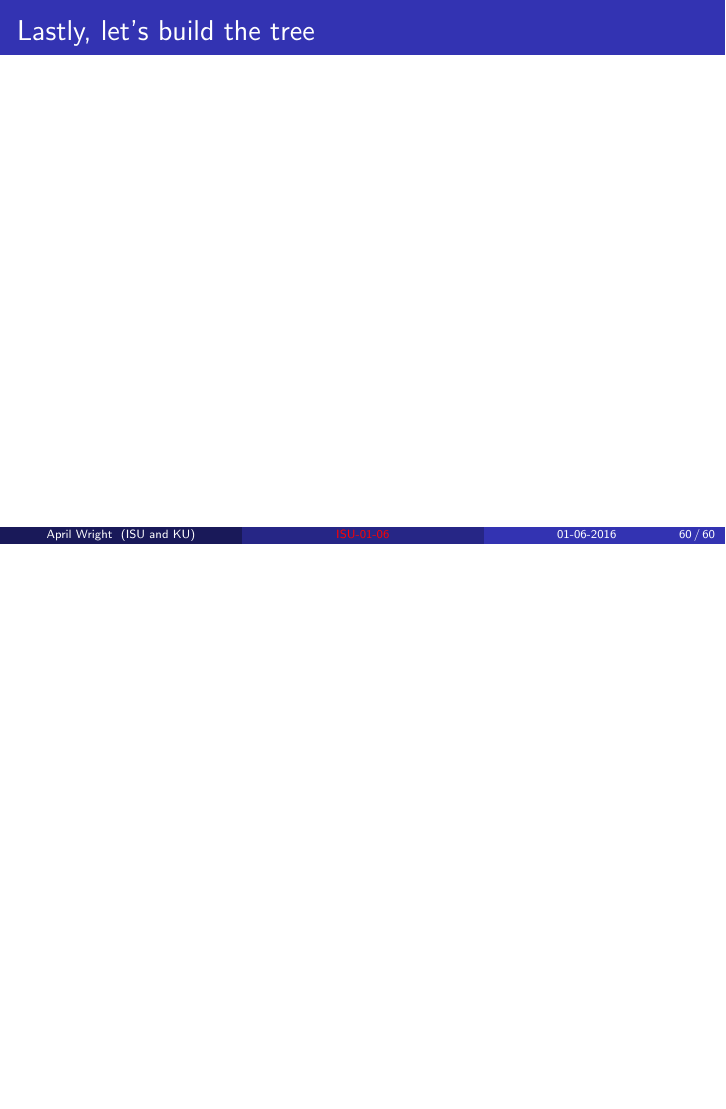
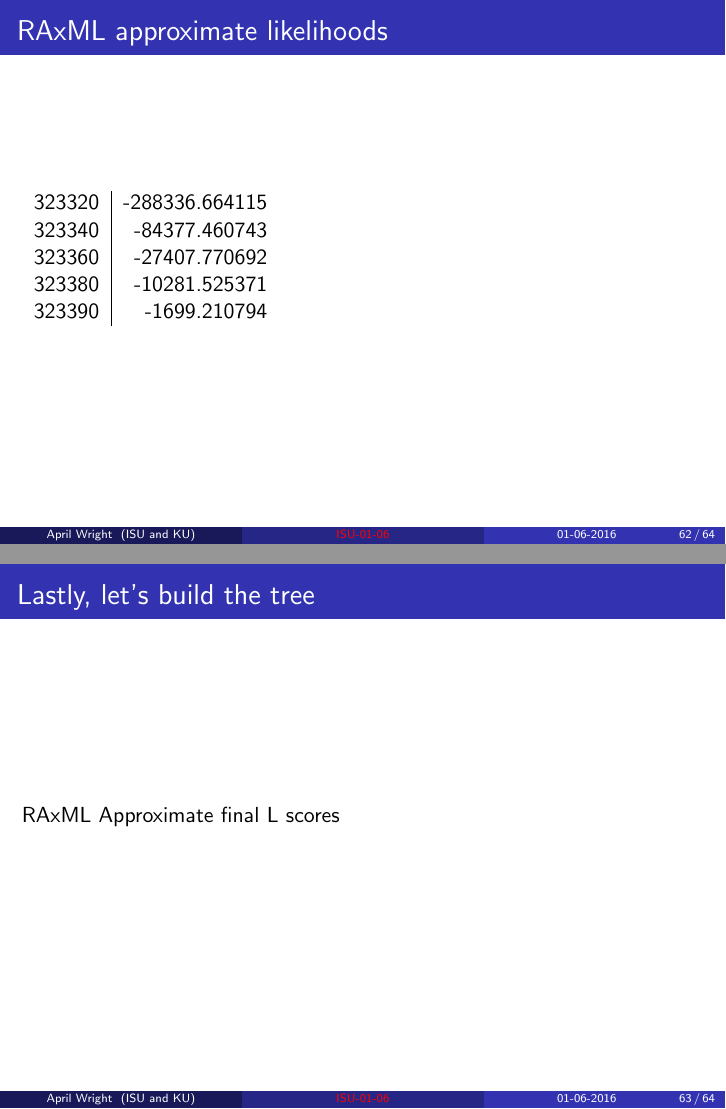
Before and after one commit to wrightaprilm/BodegaBayWorkshop, LaTeX slides (main.tex): page 60 of 60 before the commit and pages 62 and 63 of 64 after it, the two joined at a grey line, the shorter picture padded with empty space. Compiled offline with pdfLaTeX.

Commit message:
maybe final set of slides

```diff
--- a/main.tex
+++ b/main.tex
@@ -474,9 +486,26 @@ But we can also look in a more complex way: countPhyloMissing.sh and plotPhyloMi
 \end{frame}
 
 \begin{frame}
+\frametitle{RAxML approximate likelihoods}
+
+\begin{tabular}{ l  | r }
+  323320 & -288336.664115  \\
+  323340 & -84377.460743 \\
+  323360 & -27407.770692\\
+  323380 & -10281.525371\\
+  323390 & -1699.210794 \\
+\end{tabular}
+\end{frame}
+
+\begin{frame}
 \frametitle{Lastly, let's build the tree}
+RAxML Approximate final L scores
 
 \end{frame}
 
+\begin{frame}
+\frametitle{Lastly, let's build the tree}
+Garli
+\end{frame}
 
 \end{document}
```
Also changed, not shown: Distro.jpg (added), PrelimTree.jpg (added), main.tex (12 more changed lines), 1 other file.
